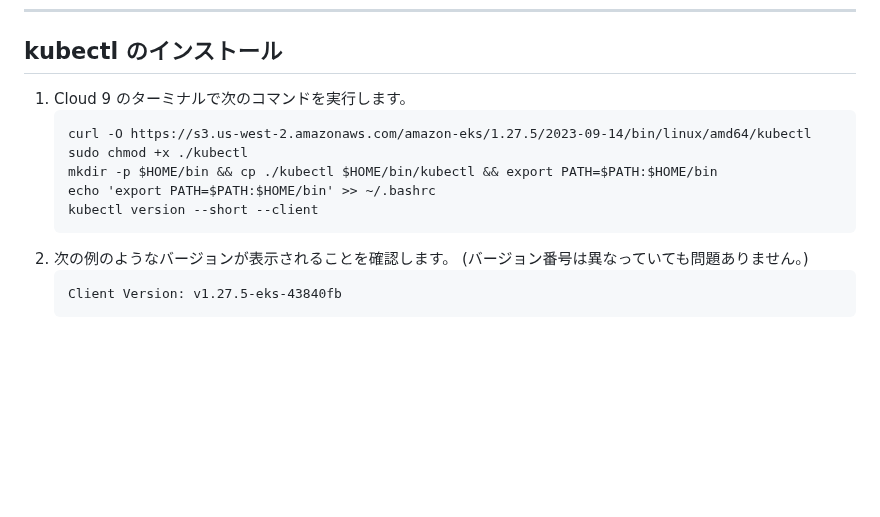
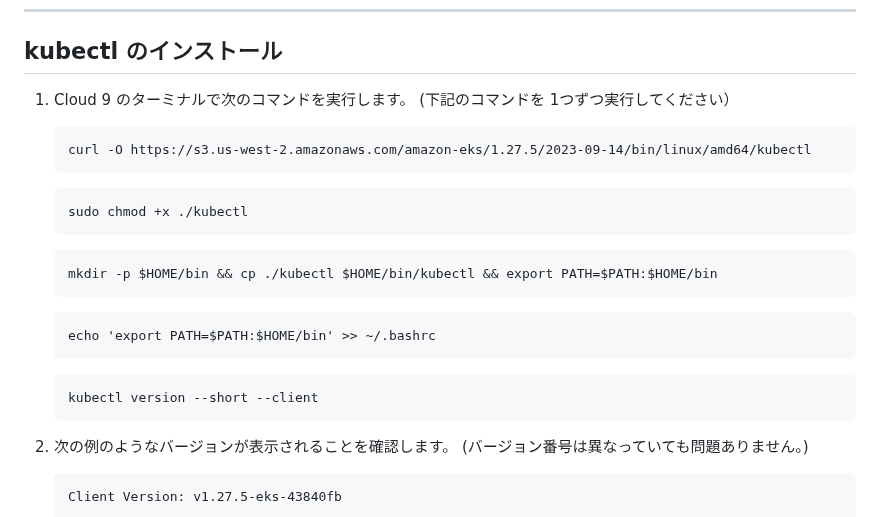
Before and after one commit to tetsuo-nobe/running_containers_on_amazon_eks, a Markdown page: mod7/README.md, the part around the change. GitHub-like rendering; blank space fills up the shorter version.

````diff
--- a/mod7/README.md
+++ b/mod7/README.md
@@ -34,14 +34,27 @@
 
 ## kubectl のインストール
 
-1. Cloud 9 のターミナルで次のコマンドを実行します。
+1. Cloud 9 のターミナルで次のコマンドを実行します。 (下記のコマンドを 1つずつ実行してください）
    ```
    curl -O https://s3.us-west-2.amazonaws.com/amazon-eks/1.27.5/2023-09-14/bin/linux/amd64/kubectl
+   ```
+
+   ```
    sudo chmod +x ./kubectl
+   ```
+
+   ```
    mkdir -p $HOME/bin && cp ./kubectl $HOME/bin/kubectl && export PATH=$PATH:$HOME/bin
+   ```
+
+   ```
    echo 'export PATH=$PATH:$HOME/bin' >> ~/.bashrc
+   ```
+
+   ```
    kubectl version --short --client
    ```
+
 1. 次の例のようなバージョンが表示されることを確認します。 (バージョン番号は異なっていても問題ありません。)
    ```
    Client Version: v1.27.5-eks-43840fb
````
